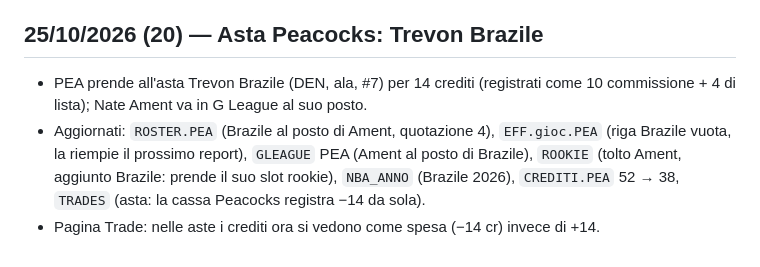
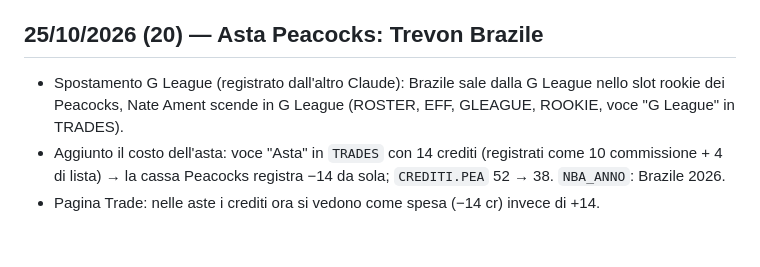
Before and after one commit to 2gzcr8rtk7-bot/Dynasty-league, a Markdown page: NOTE_SVILUPPO.md, the part around the change. Rendered like a GitHub page.

Commit message:
Note: asta Brazile allineata al lavoro dell'altro Claude
Co-Authored-By: Claude Opus 5.5 <noreply@anthropic.com>
Claude-Session: https://claude.ai/code/session_01QMcoSEHoKcZUdBC96sm21k

```diff
--- a/NOTE_SVILUPPO.md
+++ b/NOTE_SVILUPPO.md
@@ -186,6 +186,6 @@ Ogni sezione deve leggere i dati (`EFF`, `ULTIMA`, `GIORNATE`, `ROSTER`, `TITOLA
 - Coppa del tabellone viola (tema DREAMERS), senza scritta sotto; a fine stagione compare "Campioni" con la squadra vincitrice.
 
 ## 25/10/2026 (20) — Asta Peacocks: Trevon Brazile
-- PEA prende all'asta Trevon Brazile (DEN, ala, #7) per 14 crediti (registrati come 10 commissione + 4 di lista); Nate Ament va in G League al suo posto.
-- Aggiornati: `ROSTER.PEA` (Brazile al posto di Ament, quotazione 4), `EFF.gioc.PEA` (riga Brazile vuota, la riempie il prossimo report), `GLEAGUE` PEA (Ament al posto di Brazile), `ROOKIE` (tolto Ament, aggiunto Brazile: prende il suo slot rookie), `NBA_ANNO` (Brazile 2026), `CREDITI.PEA` 52 → 38, `TRADES` (asta: la cassa Peacocks registra −14 da sola).
+- Spostamento G League (registrato dall'altro Claude): Brazile sale dalla G League nello slot rookie dei Peacocks, Nate Ament scende in G League (ROSTER, EFF, GLEAGUE, ROOKIE, voce "G League" in TRADES).
+- Aggiunto il costo dell'asta: voce "Asta" in `TRADES` con 14 crediti (registrati come 10 commissione + 4 di lista) → la cassa Peacocks registra −14 da sola; `CREDITI.PEA` 52 → 38. `NBA_ANNO`: Brazile 2026.
 - Pagina Trade: nelle aste i crediti ora si vedono come spesa (−14 cr) invece di +14.
```
